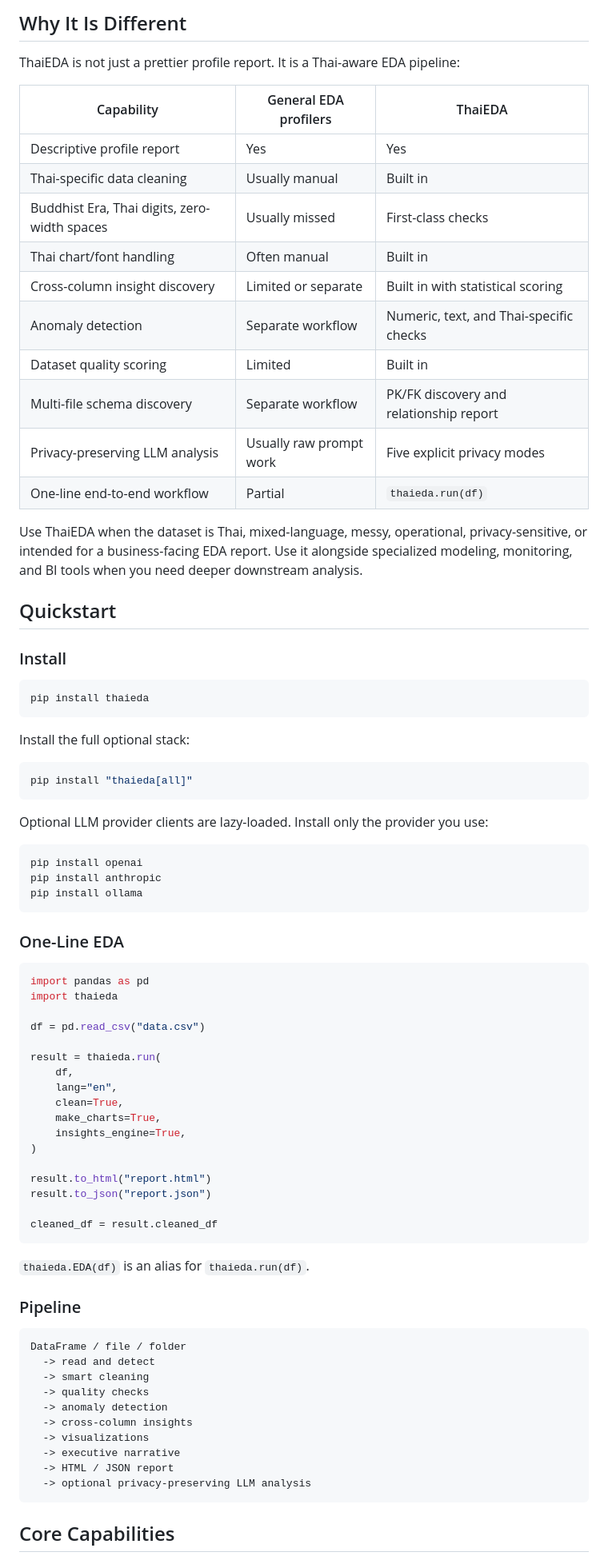
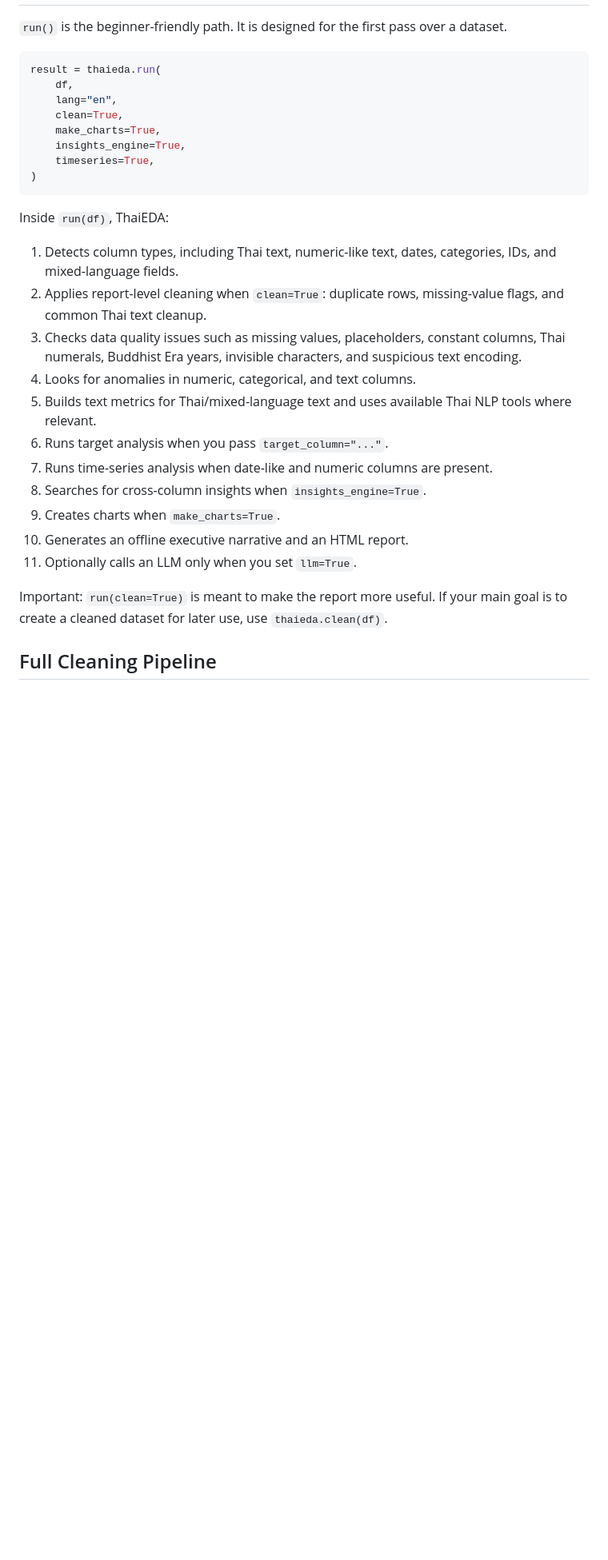
Before and after one commit to peetwan/thaieda, a Markdown page: README.md, the part around one of its changes. Shown at 80% size. Rendered like a GitHub page; blank space fills up the shorter version.

````diff
--- a/README.md
+++ b/README.md
@@ -80,85 +108,38 @@ ThaiEDA was created to make that first EDA pass reliable for Thai data:
-## Why It Is Different
-
-ThaiEDA is not just a prettier profile report. It is a Thai-aware EDA pipeline:
-
-| Capability | General EDA profilers | ThaiEDA |
-| --- | --- | --- |
-| Descriptive profile report | Yes | Yes |
-| Thai-specific data cleaning | Usually manual | Built in |
-| Buddhist Era, Thai digits, zero-width spaces | Usually missed | First-class checks |
-| Thai chart/font handling | Often manual | Built in |
-| Cross-column insight discovery | Limited or separate | Built in with statistical scoring |
-| Anomaly detection | Separate workflow | Numeric, text, and Thai-specific checks |
-| Dataset quality scoring | Limited | Built in |
-| Multi-file schema discovery | Separate workflow | PK/FK discovery and relationship report |
-| Privacy-preserving LLM analysis | Usually raw prompt work | Five explicit privacy modes |
-| One-line end-to-end workflow | Partial | `thaieda.run(df)` |
-
-Use ThaiEDA when the dataset is Thai, mixed-language, messy, operational,
-privacy-sensitive, or intended for a business-facing EDA report. Use it alongside
-specialized modeling, monitoring, and BI tools when you need deeper downstream
-analysis.
-
-## Quickstart
-
-### Install
-
-```bash
-pip install thaieda
-```
-
-Install the full optional stack:
-
-```bash
-pip install "thaieda[all]"
-```
-
-Optional LLM provider clients are lazy-loaded. Install only the provider you use:
-
-```bash
-pip install openai
-pip install anthropic
-pip install ollama
-```
-
-### One-Line EDA
+`run()` is the beginner-friendly path. It is designed for the first pass over a
+dataset.
 
 ```python
-import pandas as pd
-import thaieda
-
-df = pd.read_csv("data.csv")
-
 result = thaieda.run(
     df,
     lang="en",
     clean=True,
     make_charts=True,
     insights_engine=True,
+    timeseries=True,
 )
-
-result.to_html("report.html")
-result.to_json("report.json")
-
-cleaned_df = result.cleaned_df
 ```
 
-`thaieda.EDA(df)` is an alias for `thaieda.run(df)`.
+Inside `run(df)`, ThaiEDA:
 
-### Pipeline
+1. Detects column types, including Thai text, numeric-like text, dates,
+   categories, IDs, and mixed-language fields.
+2. Applies report-level cleaning when `clean=True`:
+   duplicate rows, missing-value flags, and common Thai text cleanup.
+3. Checks data quality issues such as missing values, placeholders, constant
+   columns, Thai numerals, Buddhist Era years, invisible characters, and
+   suspicious text encoding.
+4. Looks for anomalies in numeric, categorical, and text columns.
+5. Builds text metrics for Thai/mixed-language text and uses available Thai NLP
+   tools where relevant.
+6. Runs target analysis when you pass `target_column="..."`.
+7. Runs time-series analysis when date-like and numeric columns are present.
+8. Searches for cross-column insights when `insights_engine=True`.
+9. Creates charts when `make_charts=True`.
+10. Generates an offline executive narrative and an HTML report.
+11. Optionally calls an LLM only when you set `llm=True`.
 
-```text
-DataFrame / file / folder
-  -> read and detect
-  -> smart cleaning
-  -> quality checks
-  -> anomaly detection
-  -> cross-column insights
-  -> visualizations
-  -> executive narrative
-  -> HTML / JSON report
-  -> optional privacy-preserving LLM analysis
-```
+Important: `run(clean=True)` is meant to make the report more useful. If your
+main goal is to create a cleaned dataset for later use, use `thaieda.clean(df)`.
 
-## Core Capabilities
+## Full Cleaning Pipeline
 
````
Also changed, not shown: other parts of README.md (+276 -196 lines).
